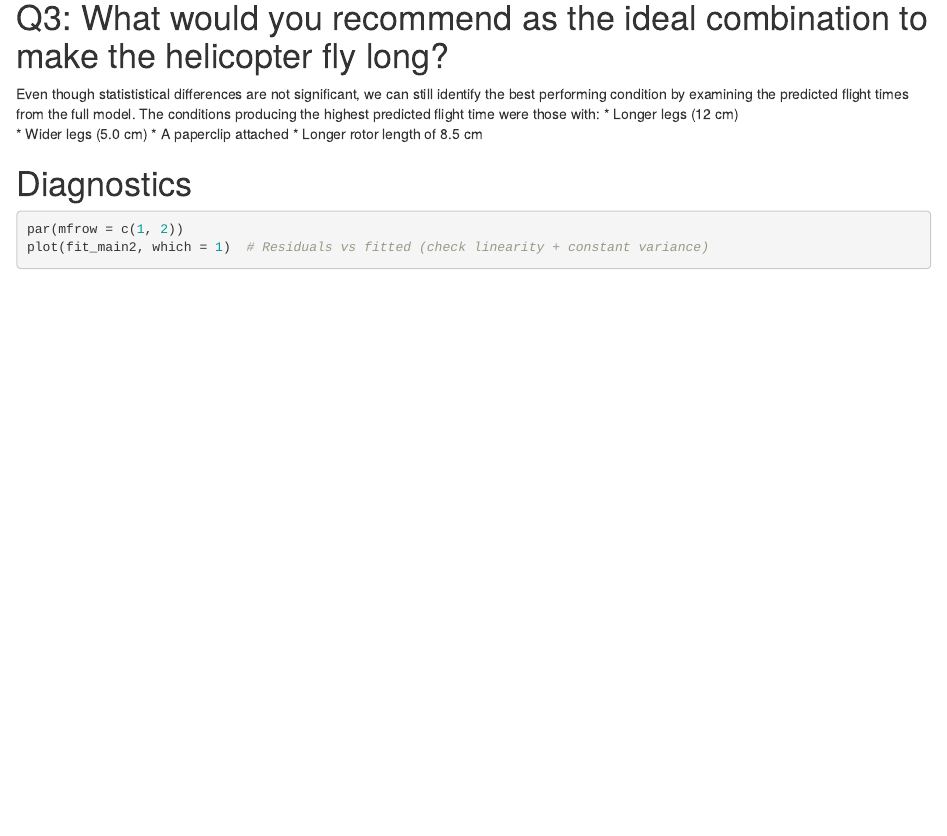
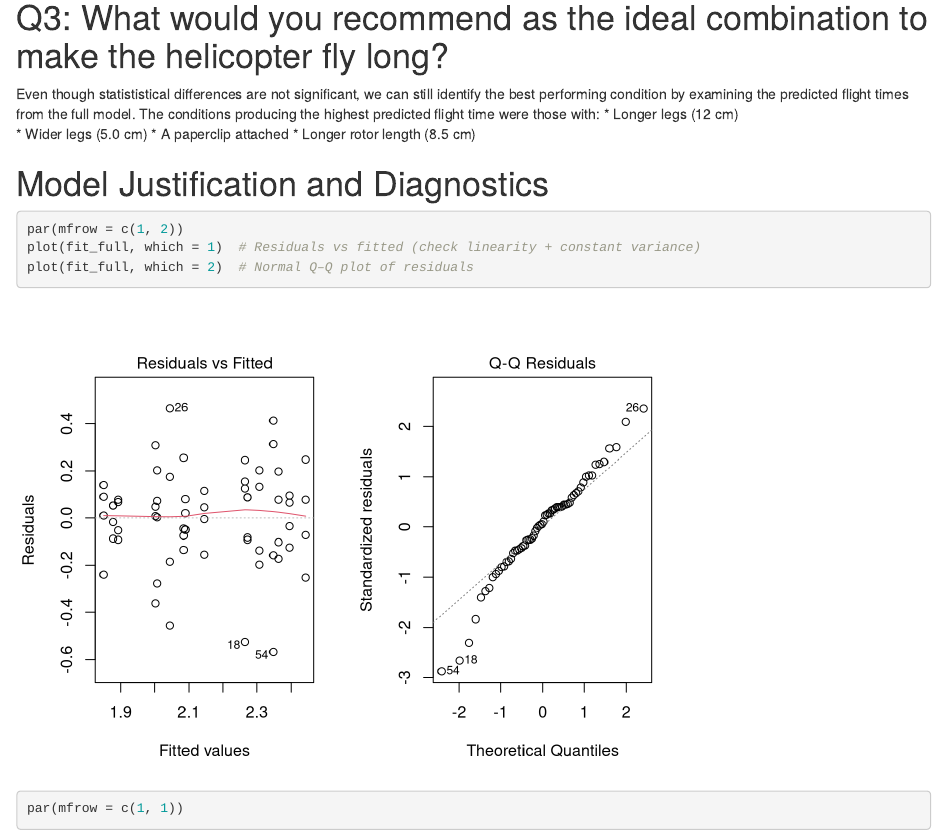
Before and after one commit to yuraheo/sta322_project2, an R Markdown document (Project2.Rmd): the page in a window 1100 px wide, from 3730 px down. Rendered offline with R 4.5, knitr and Pandoc, with nearby package versions; some code elsewhere in the file could not run offline.

Commit message:
model justification

````diff
--- a/Project2.Rmd
+++ b/Project2.Rmd
@@ -74,11 +76,12 @@ Even though statististical differences are not significant, we can still identif
 * Longer legs (12 cm)
 * Wider legs (5.0 cm)
 * A paperclip attached
-* Longer rotor length of 8.5 cm
+* Longer rotor length (8.5 cm)
 
 
 
-# Diagnostics
+# Model Justification and Diagnostics
 ```{r}
 par(mfrow = c(1, 2))
-plot(fit_main2, which = 1)  # Residuals vs fitted (check linearity + constant variance)
+plot(fit_full, which = 1)  # Residuals vs fitted (check linearity + constant variance)
+plot(fit_full, which = 2)  # Normal Q–Q plot of residuals
````
Also changed, not shown: Project2.Rmd (6 more changed lines).
